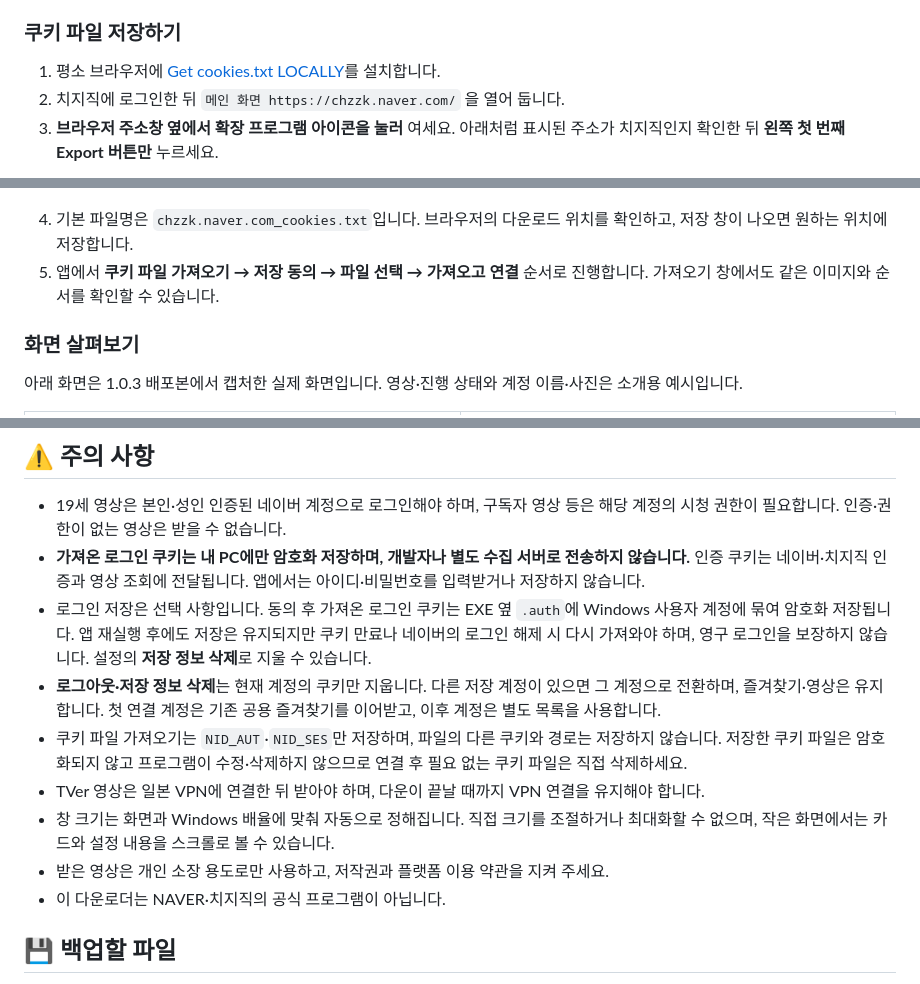
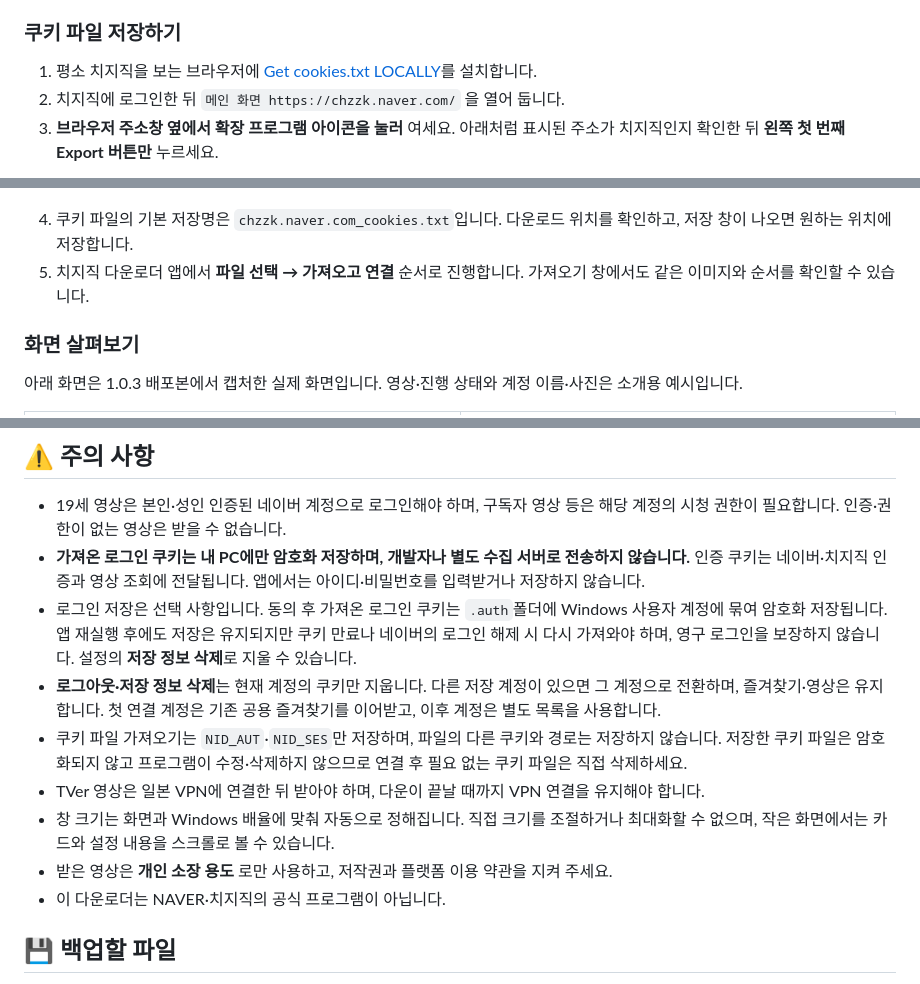
Before and after one commit to deuxdoom/ChzzkDownloader, a Markdown page: README.md, 3 parts joined by grey strips. Drawn GitHub-style.

```diff
--- a/README.md
+++ b/README.md
@@ -85,14 +85,14 @@ TVer는 일본 VPN에 연결한 상태에서 다운로드해야 합니다.
 
 ### 쿠키 파일 저장하기
 
-1. 평소 브라우저에 [Get cookies.txt LOCALLY](https://chromewebstore.google.com/detail/get-cookiestxt-locally/cclelndahbckbenkjhflpdbgdldlbecc)를 설치합니다.
+1. 평소 치지직을 보는 브라우저에 [Get cookies.txt LOCALLY](https://chromewebstore.google.com/detail/get-cookiestxt-locally/cclelndahbckbenkjhflpdbgdldlbecc)를 설치합니다.
 2. 치지직에 로그인한 뒤 `메인 화면 https://chzzk.naver.com/` 을 열어 둡니다.
 3. **브라우저 주소창 옆에서 확장 프로그램 아이콘을 눌러** 여세요. 아래처럼 표시된 주소가 치지직인지 확인한 뒤 **왼쪽 첫 번째 Export 버튼만** 누르세요.
 
 ![치지직 메인 화면에서 확장 프로그램을 열고 왼쪽 첫 번째 Export를 누르는 화면](docs/img/chzzk-cookie-export.png)
 
-4. 기본 파일명은 `chzzk.naver.com_cookies.txt`입니다. 브라우저의 다운로드 위치를 확인하고, 저장 창이 나오면 원하는 위치에 저장합니다.
-5. 앱에서 **쿠키 파일 가져오기 → 저장 동의 → 파일 선택 → 가져오고 연결** 순서로 진행합니다. 가져오기 창에서도 같은 이미지와 순서를 확인할 수 있습니다.
+4. 쿠키 파일의 기본 저장명은 `chzzk.naver.com_cookies.txt`입니다. 다운로드 위치를 확인하고, 저장 창이 나오면 원하는 위치에 저장합니다.
+5. 치지직 다운로더 앱에서 **파일 선택 → 가져오고 연결** 순서로 진행합니다. 가져오기 창에서도 같은 이미지와 순서를 확인할 수 있습니다.
 
 <a id="screenshots"></a>
 
@@ -119,12 +119,12 @@ TVer는 일본 VPN에 연결한 상태에서 다운로드해야 합니다.
 
 - 19세 영상은 본인·성인 인증된 네이버 계정으로 로그인해야 하며, 구독자 영상 등은 해당 계정의 시청 권한이 필요합니다. 인증·권한이 없는 영상은 받을 수 없습니다.
 - **가져온 로그인 쿠키는 내 PC에만 암호화 저장하며, 개발자나 별도 수집 서버로 전송하지 않습니다.** 인증 쿠키는 네이버·치지직 인증과 영상 조회에 전달됩니다. 앱에서는 아이디·비밀번호를 입력받거나 저장하지 않습니다.
-- 로그인 저장은 선택 사항입니다. 동의 후 가져온 로그인 쿠키는 EXE 옆 `.auth`에 Windows 사용자 계정에 묶여 암호화 저장됩니다. 앱 재실행 후에도 저장은 유지되지만 쿠키 만료나 네이버의 로그인 해제 시 다시 가져와야 하며, 영구 로그인을 보장하지 않습니다. 설정의 **저장 정보 삭제**로 지울 수 있습니다.
+- 로그인 저장은 선택 사항입니다. 동의 후 가져온 로그인 쿠키는 `.auth`폴더에 Windows 사용자 계정에 묶여 암호화 저장됩니다. 앱 재실행 후에도 저장은 유지되지만 쿠키 만료나 네이버의 로그인 해제 시 다시 가져와야 하며, 영구 로그인을 보장하지 않습니다. 설정의 **저장 정보 삭제**로 지울 수 있습니다.
 - **로그아웃·저장 정보 삭제**는 현재 계정의 쿠키만 지웁니다. 다른 저장 계정이 있으면 그 계정으로 전환하며, 즐겨찾기·영상은 유지합니다. 첫 연결 계정은 기존 공용 즐겨찾기를 이어받고, 이후 계정은 별도 목록을 사용합니다.
 - 쿠키 파일 가져오기는 `NID_AUT`·`NID_SES`만 저장하며, 파일의 다른 쿠키와 경로는 저장하지 않습니다. 저장한 쿠키 파일은 암호화되지 않고 프로그램이 수정·삭제하지 않으므로 연결 후 필요 없는 쿠키 파일은 직접 삭제하세요.
 - TVer 영상은 일본 VPN에 연결한 뒤 받아야 하며, 다운이 끝날 때까지 VPN 연결을 유지해야 합니다.
 - 창 크기는 화면과 Windows 배율에 맞춰 자동으로 정해집니다. 직접 크기를 조절하거나 최대화할 수 없으며, 작은 화면에서는 카드와 설정 내용을 스크롤로 볼 수 있습니다.
-- 받은 영상은 개인 소장 용도로만 사용하고, 저작권과 플랫폼 이용 약관을 지켜 주세요.
+- 받은 영상은 **개인 소장 용도** 로만 사용하고, 저작권과 플랫폼 이용 약관을 지켜 주세요.
 - 이 다운로더는 NAVER·치지직의 공식 프로그램이 아닙니다.
 
 <a id="backup"></a>
```
